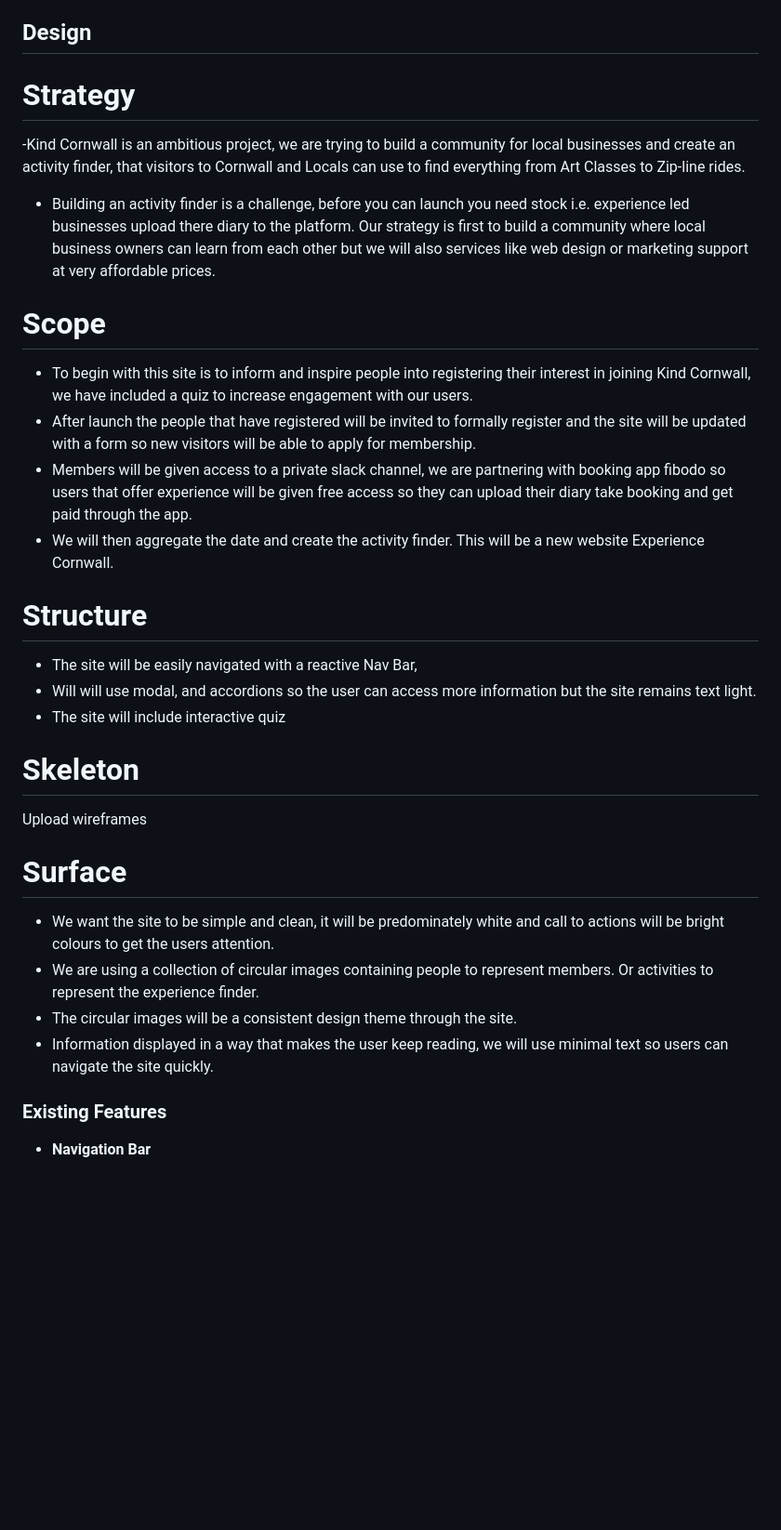
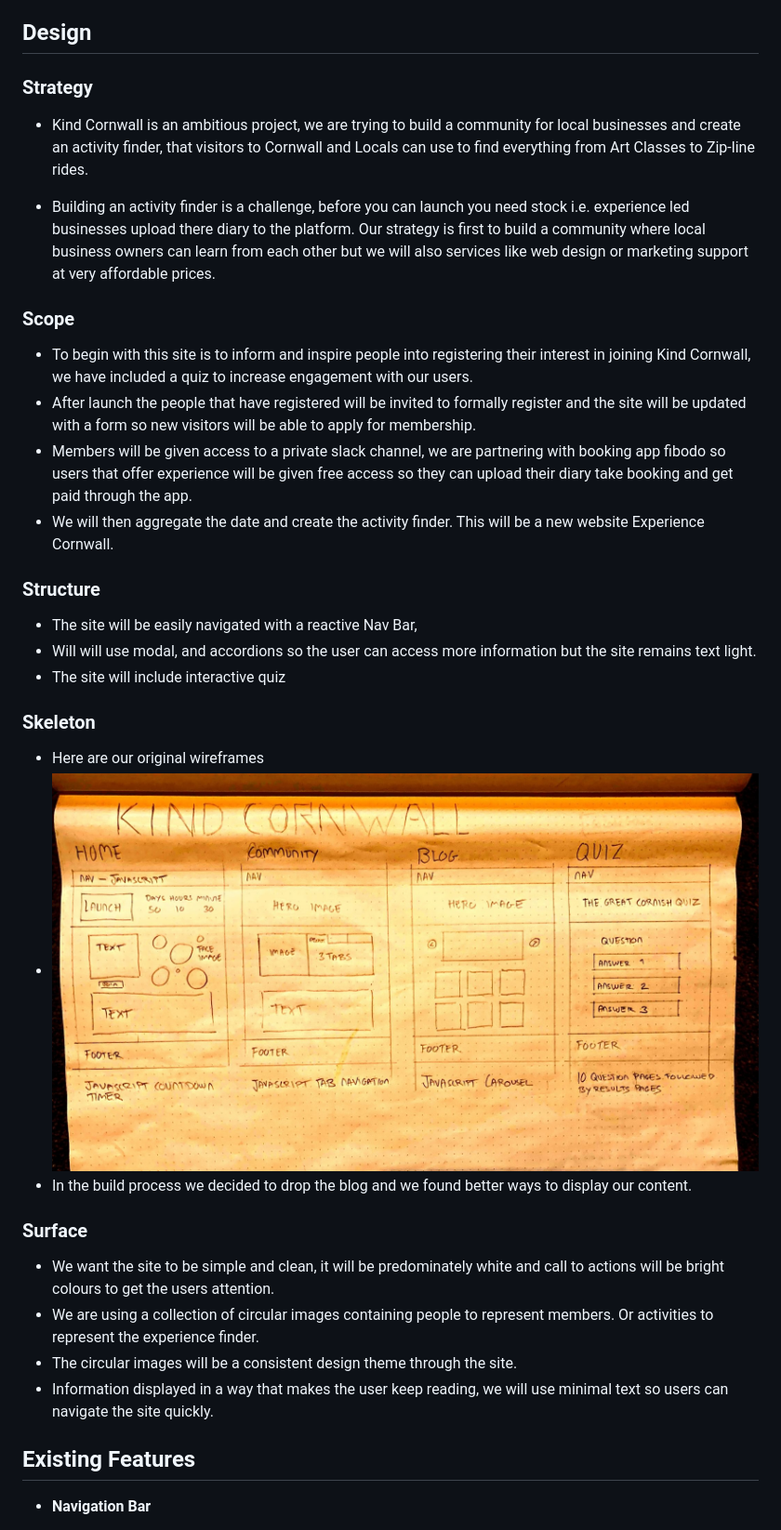
Before and after one commit to Code-Institute-Submissions/Responsibleuk-kind-cornwall_MarResub, a Markdown page: README.md, the part around the change printed below. Shown: that part at 93% size. Rendered like a GitHub page; pictures changed too: markdown/images/wireframes.jpg (added); blank space fills up the shorter version.

```diff
--- a/README.md
+++ b/README.md
@@ -12,31 +12,31 @@ Kind Cornwall helps you shape your business, attract new customers, and progress
 
 ## Design
 
-# Strategy
+### Strategy
 
--Kind Cornwall is an ambitious project, we are trying to build a community for local businesses and create an activity finder, that visitors to Cornwall and Locals can use to find everything from Art Classes to Zip-line rides.
+- Kind Cornwall is an ambitious project, we are trying to build a community for local businesses and create an activity finder, that visitors to Cornwall and Locals can use to find everything from Art Classes to Zip-line rides.
 
 - Building an activity finder is a challenge, before you can launch you need stock i.e. experience led businesses upload there diary to the platform. Our strategy is first to build a community where local business owners can learn from each other but we will also services like web design or marketing support at very affordable prices.
 
-# Scope
+### Scope
 - To begin with this site is to inform and inspire people into registering their interest in joining Kind Cornwall, we have included a quiz to increase engagement with our users.
  - After launch the people that have registered will be invited to formally register and the site will be updated with a form so new visitors will be able to apply for membership.
 - Members will be given access to a private slack channel, we are partnering with booking app fibodo so users that offer experience will be given free access so they can upload their diary take booking and get paid through the app.
 - We will then aggregate the date and create the activity finder. This will be a new website Experience Cornwall.
 
-# Structure
+### Structure
 
 - The site will be easily navigated with a reactive Nav Bar,
 - Will will use modal, and accordions so the user can access more information but the site remains text light.
 - The site will include interactive quiz
 
 
-# Skeleton
-Upload wireframes
+### Skeleton
+- Here are our original wireframes
+- ![Wireframes](markdown/images/wireframes.jpg)
+- In the build process we decided to drop the blog and we found better ways to display our content.
 
-
-
-# Surface
+### Surface
 - We want the site to be simple and clean, it will be predominately white and call to actions will be bright colours to get the users attention.
 - We are using a collection of circular images containing people to represent members. Or activities to represent the experience finder.
 - The circular images will be a consistent design theme through the site.
@@ -44,7 +44,7 @@ Upload wireframes
 
 
 
-### Existing Features
+## Existing Features
 
 - __Navigation Bar__
 
```
Also changed, not shown: other parts of README.md (+5 -40 lines), 1 other file.
